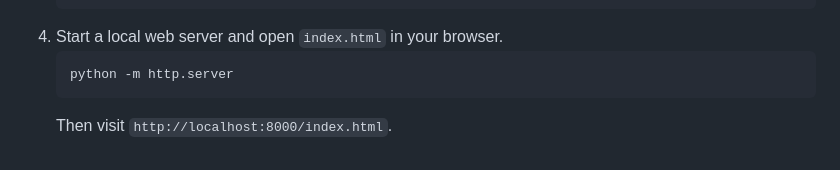
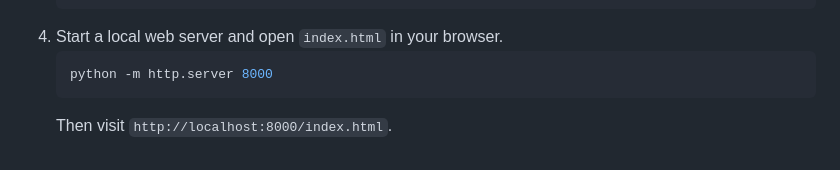
Before and after one commit to Choi-Hyojun/OTVis, a Markdown page: README.md, the part around the change. GitHub-like rendering.

````diff
--- a/README.md
+++ b/README.md
@@ -101,6 +101,6 @@ function loadOntology() {
    ```
 4. Start a local web server and open `index.html` in your browser.
    ```bash
-   python -m http.server
+   python -m http.server 8000
    ```
    Then visit `http://localhost:8000/index.html`.
````
